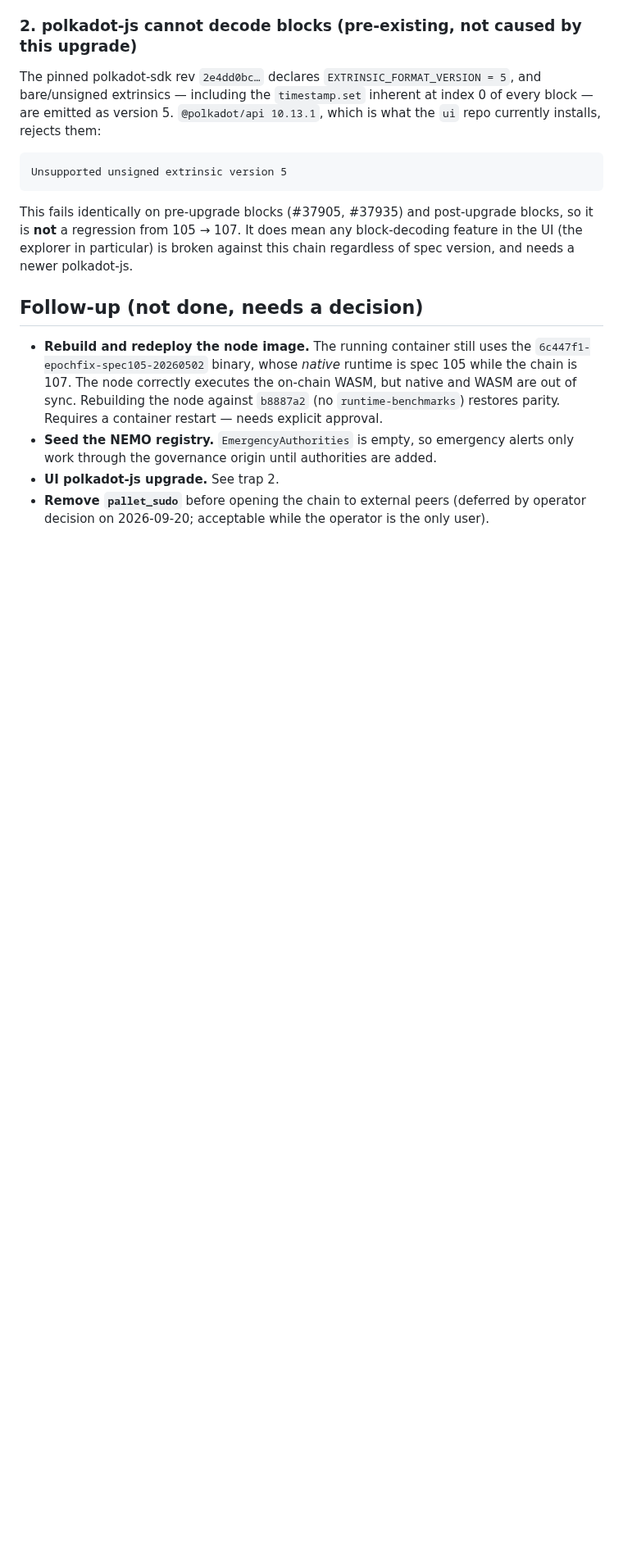
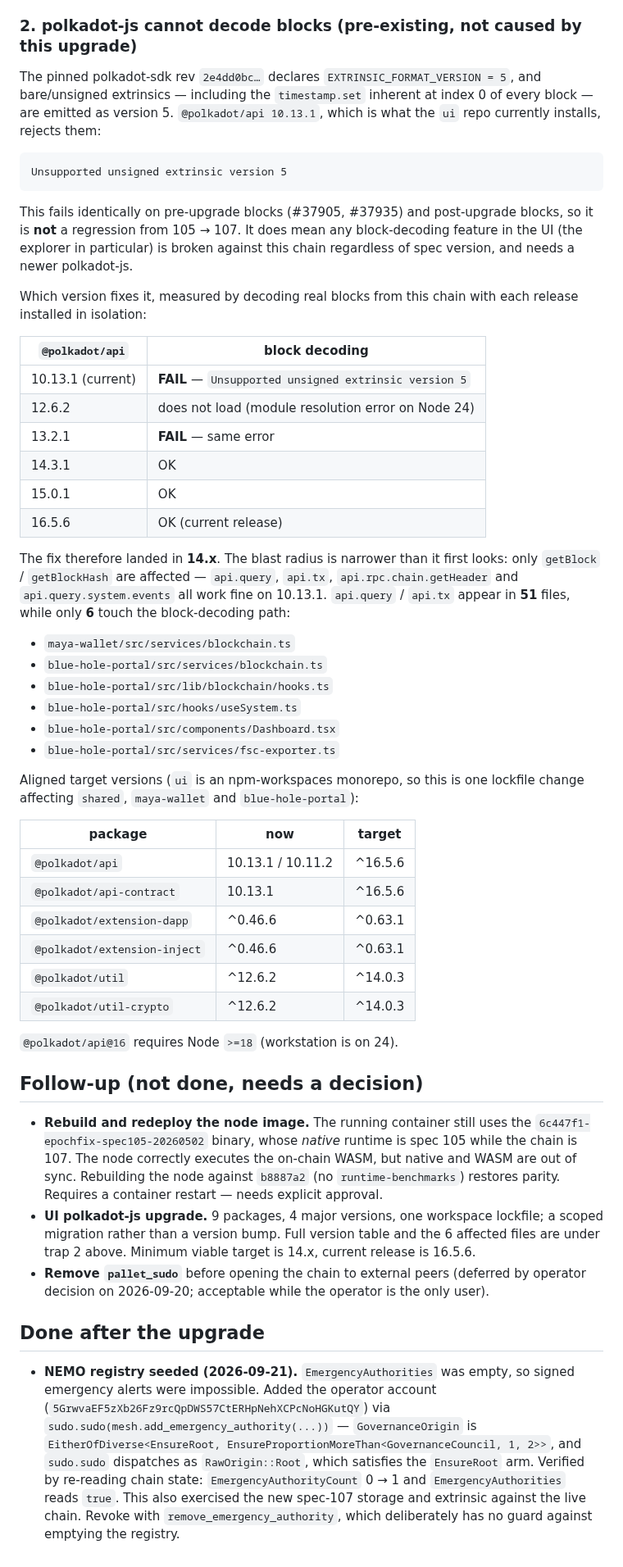
Before and after one commit to BelizeChain/belizechain, a Markdown page: docs/operations/RUNTIME_UPGRADE_105_TO_107_2026-09-20.md, the part around the change. Shown at 82% size. Drawn GitHub-style; blank space fills up the shorter version.

Commit message:
docs(operations): NEMO registry seeded; scope the polkadot-js upgrade
Two follow-ups from this upgrade are now resolved or quantified.

Seeding the NEMO registry is done. `EmergencyAuthorities` was empty, so signed
emergency alerts were impossible. Added the operator account via
`sudo.sudo(mesh.add_emergency_authority(...))` — `GovernanceOrigin` is
`EitherOfDiverse<EnsureRoot, EnsureProportionMoreThan<GovernanceCouncil, 1, 2>>`
and `sudo.sudo` dispatches as `RawOrigin::Root`, satisfying the `EnsureRoot`
arm. Verified by re-reading chain state (count 0 -> 1, entry reads true), which
also exercises the new spec-107 storage and extrinsic against the live chain.

The polkadot-js upgrade is now scoped rather than guessed. Measured by decoding
real blocks from this chain with each release installed in isolation: 10.13.1
fails, 12.6.2 does not even load, 13.2.1 still fails, 14.3.1 onward succeeds —
so the fix landed in 14.x, and 16.5.6 is current. The impact is narrower than
it first appeared: only `getBlock`/`getBlockHash` are affected, while
`api.query`/`api.tx`/`getHeader`/`system.events` all work. 51 files use the
working paths; 6 use the broken one.

Records the aligned version table and the 6 affected files so this can be done
as one deliberate change instead of a speculative bump.

```diff
--- a/docs/operations/RUNTIME_UPGRADE_105_TO_107_2026-09-20.md
+++ b/docs/operations/RUNTIME_UPGRADE_105_TO_107_2026-09-20.md
@@ -163,6 +163,45 @@ so it is **not** a regression from 105 → 107. It does mean any block-decoding
 the UI (the explorer in particular) is broken against this chain regardless of spec
 version, and needs a newer polkadot-js.
 
+Which version fixes it, measured by decoding real blocks from this chain with each
+release installed in isolation:
+
+| `@polkadot/api` | block decoding |
+|-----------------|----------------|
+| 10.13.1 (current) | **FAIL** — `Unsupported unsigned extrinsic version 5` |
+| 12.6.2 | does not load (module resolution error on Node 24) |
+| 13.2.1 | **FAIL** — same error |
+| 14.3.1 | OK |
+| 15.0.1 | OK |
+| 16.5.6 | OK (current release) |
+
+The fix therefore landed in **14.x**. The blast radius is narrower than it first looks:
+only `getBlock` / `getBlockHash` are affected — `api.query`, `api.tx`,
+`api.rpc.chain.getHeader` and `api.query.system.events` all work fine on 10.13.1.
+`api.query` / `api.tx` appear in **51** files, while only **6** touch the block-decoding
+path:
+
+- `maya-wallet/src/services/blockchain.ts`
+- `blue-hole-portal/src/services/blockchain.ts`
+- `blue-hole-portal/src/lib/blockchain/hooks.ts`
+- `blue-hole-portal/src/hooks/useSystem.ts`
+- `blue-hole-portal/src/components/Dashboard.tsx`
+- `blue-hole-portal/src/services/fsc-exporter.ts`
+
+Aligned target versions (`ui` is an npm-workspaces monorepo, so this is one lockfile
+change affecting `shared`, `maya-wallet` and `blue-hole-portal`):
+
+| package | now | target |
+|---------|-----|--------|
+| `@polkadot/api` | 10.13.1 / 10.11.2 | ^16.5.6 |
+| `@polkadot/api-contract` | 10.13.1 | ^16.5.6 |
+| `@polkadot/extension-dapp` | ^0.46.6 | ^0.63.1 |
+| `@polkadot/extension-inject` | ^0.46.6 | ^0.63.1 |
+| `@polkadot/util` | ^12.6.2 | ^14.0.3 |
+| `@polkadot/util-crypto` | ^12.6.2 | ^14.0.3 |
+
+`@polkadot/api@16` requires Node `>=18` (workstation is on 24).
+
 ## Follow-up (not done, needs a decision)
 
 - **Rebuild and redeploy the node image.** The running container still uses the
@@ -170,8 +209,21 @@ version, and needs a newer polkadot-js.
   the chain is 107. The node correctly executes the on-chain WASM, but native and WASM
   are out of sync. Rebuilding the node against `b8887a2` (no `runtime-benchmarks`)
   restores parity. Requires a container restart — needs explicit approval.
-- **Seed the NEMO registry.** `EmergencyAuthorities` is empty, so emergency alerts only
-  work through the governance origin until authorities are added.
-- **UI polkadot-js upgrade.** See trap 2.
+- **UI polkadot-js upgrade.** 9 packages, 4 major versions, one workspace lockfile; a
+  scoped migration rather than a version bump. Full version table and the 6 affected
+  files are under trap 2 above. Minimum viable target is 14.x, current release is 16.5.6.
 - **Remove `pallet_sudo`** before opening the chain to external peers (deferred by
   operator decision on 2026-09-20; acceptable while the operator is the only user).
+
+## Done after the upgrade
+
+- **NEMO registry seeded (2026-09-21).** `EmergencyAuthorities` was empty, so signed
+  emergency alerts were impossible. Added the operator account
+  (`5GrwvaEF5zXb26Fz9rcQpDWS57CtERHpNehXCPcNoHGKutQY`) via
+  `sudo.sudo(mesh.add_emergency_authority(...))` — `GovernanceOrigin` is
+  `EitherOfDiverse<EnsureRoot, EnsureProportionMoreThan<GovernanceCouncil, 1, 2>>`, and
+  `sudo.sudo` dispatches as `RawOrigin::Root`, which satisfies the `EnsureRoot` arm.
+  Verified by re-reading chain state: `EmergencyAuthorityCount` 0 → 1 and
+  `EmergencyAuthorities` reads `true`. This also exercised the new spec-107 storage and
+  extrinsic against the live chain. Revoke with `remove_emergency_authority`, which
+  deliberately has no guard against emptying the registry.
```
